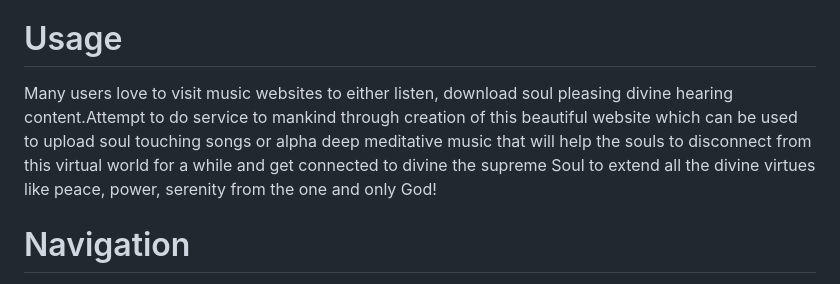
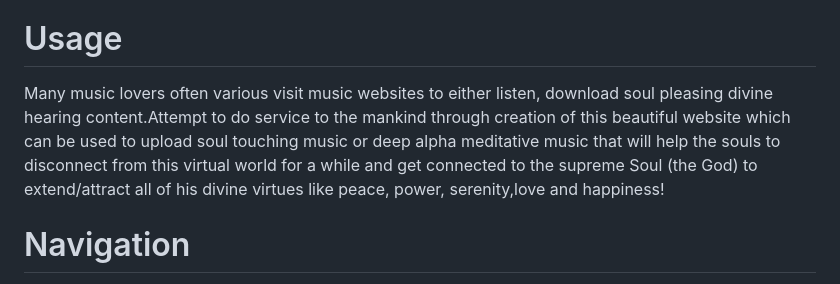
Before and after one commit to swatipbk1/SBA-316-DOM-Project, a Markdown page: myTunes music website/readme.md, the part around the change. Rendered like a GitHub page.

```diff
--- a/myTunes music website/readme.md
+++ b/myTunes music website/readme.md
@@ -48,7 +48,7 @@ Used at least two BOM properties or methods.
 
 # Usage
 
-Many users love to visit music websites to either listen, download soul pleasing divine hearing content.Attempt to do service to mankind through creation of this beautiful website which can be used to upload soul touching songs or alpha deep meditative music that will help the souls to disconnect from this virtual world for a while and get connected to divine the supreme Soul to extend all the divine virtues like peace, power, serenity from the one and only God!
+Many music lovers often various visit music websites to either listen, download soul pleasing divine hearing content.Attempt to do service to the mankind through creation of this beautiful website which can be used to upload soul touching music or deep alpha meditative music that will help the souls to disconnect from this virtual world for a while and get connected to the supreme Soul (the God) to extend/attract all of his divine virtues like peace, power, serenity,love and happiness!
 
 # Navigation
 
```
